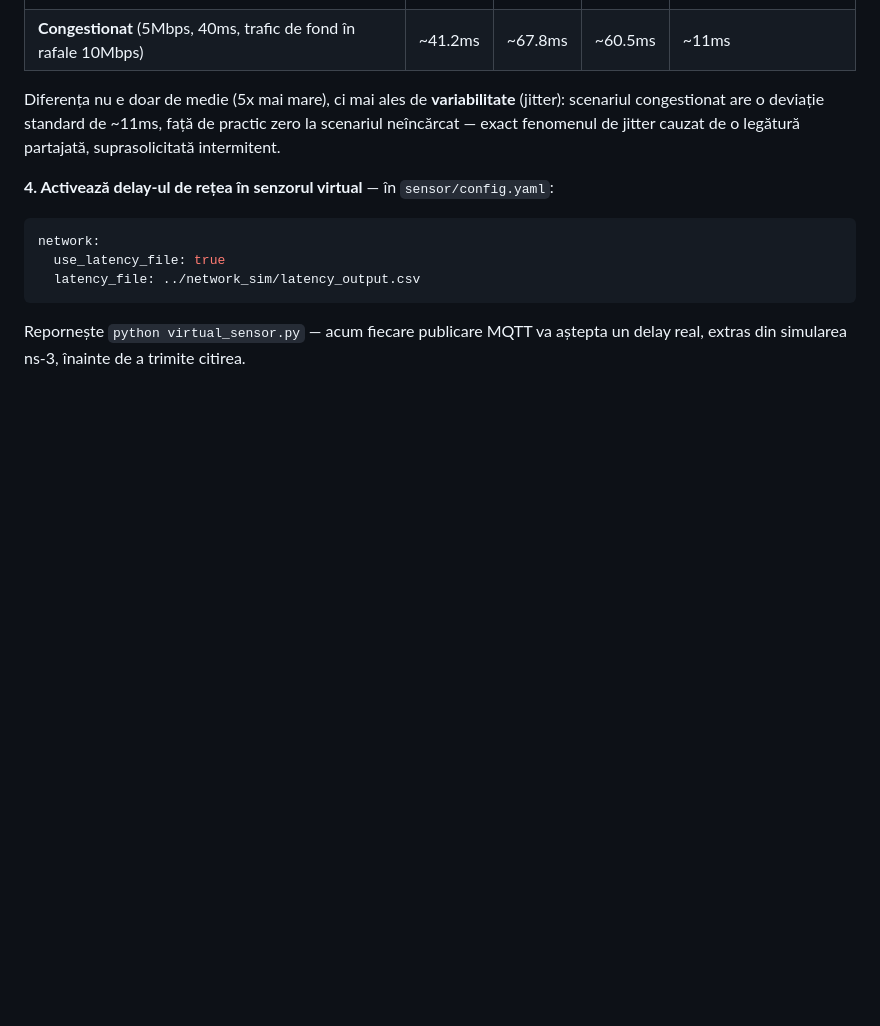
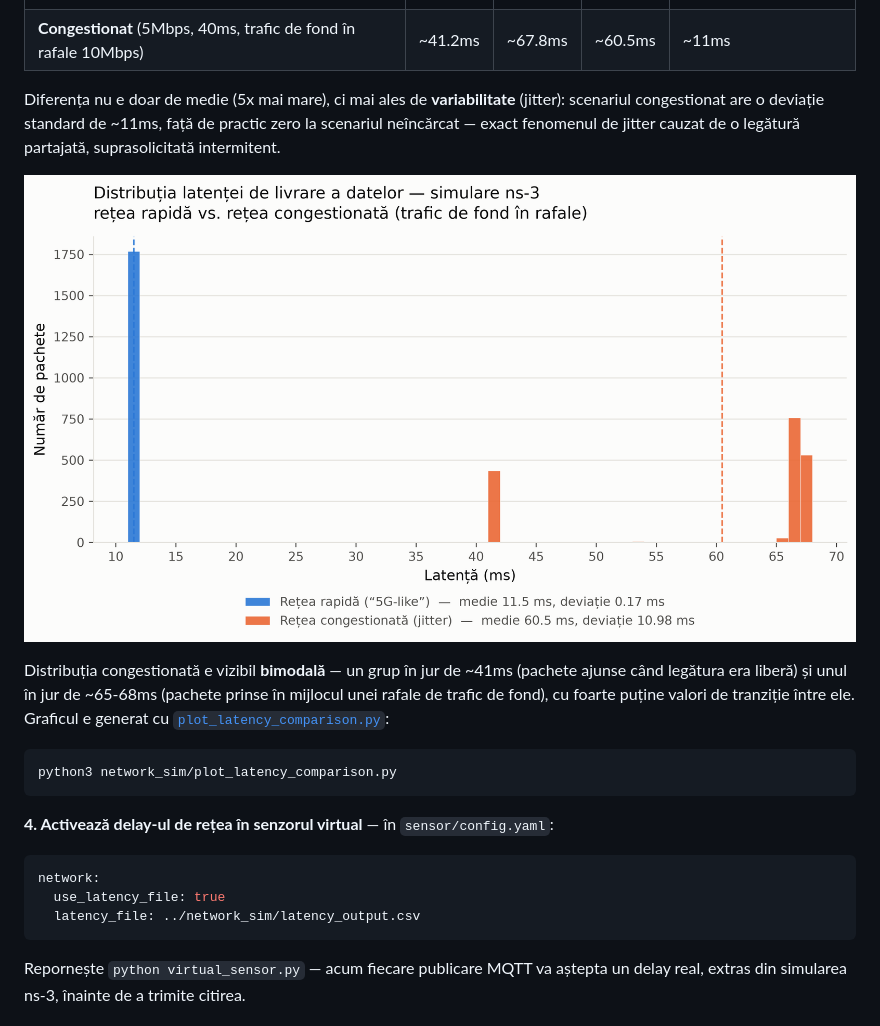
Before and after one commit to danielailenei/water-filter-monitor, a Markdown page: network_sim/README.md, the part around the change. Rendered like a GitHub page; pictures changed too: network_sim/latency_comparison.png (added); blank space fills up the shorter version.

Commit message:
Adauga grafic comparativ al latentei (5G rapid vs. congestionat, jitter)

````diff
--- a/network_sim/README.md
+++ b/network_sim/README.md
@@ -102,6 +102,18 @@ Diferența nu e doar de medie (5x mai mare), ci mai ales de **variabilitate**
 practic zero la scenariul neîncărcat — exact fenomenul de jitter cauzat de
 o legătură partajată, suprasolicitată intermitent.
 
+![Comparație latență: retea rapida vs. congestionata](latency_comparison.png)
+
+Distribuția congestionată e vizibil **bimodală** — un grup în jur de ~41ms
+(pachete ajunse când legătura era liberă) și unul în jur de ~65-68ms
+(pachete prinse în mijlocul unei rafale de trafic de fond), cu foarte
+puține valori de tranziție între ele. Graficul e generat cu
+[`plot_latency_comparison.py`](plot_latency_comparison.py):
+
+```bash
+python3 network_sim/plot_latency_comparison.py
+```
+
 **4. Activează delay-ul de rețea în senzorul virtual** — în
 `sensor/config.yaml`:
 
````
Also changed, not shown: 1 other file.
